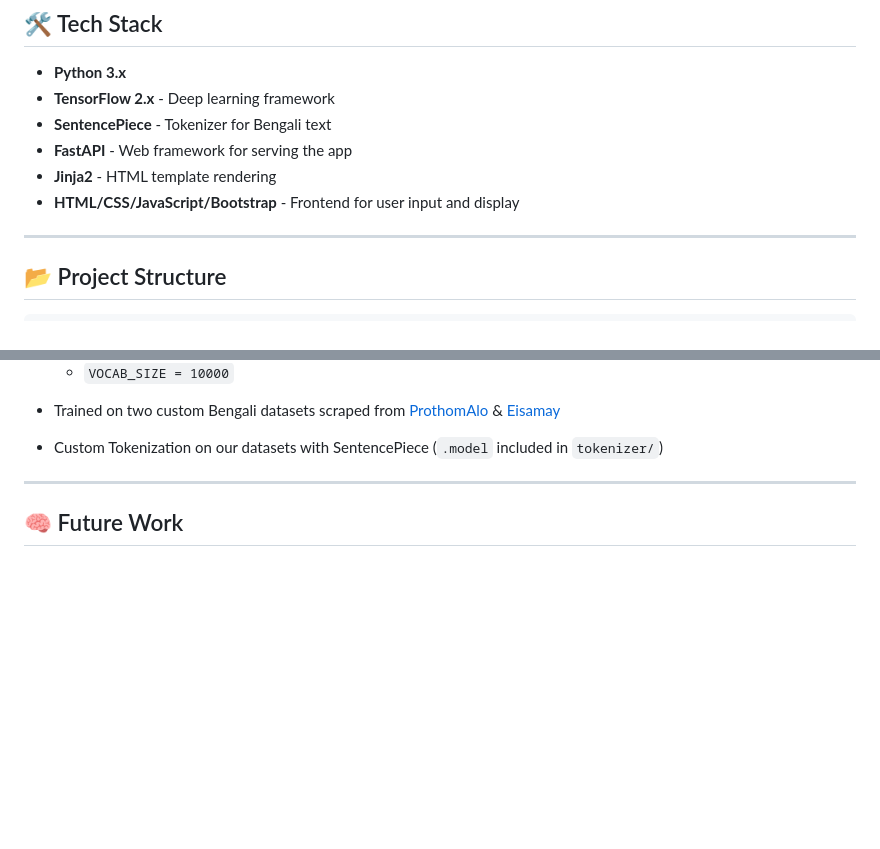
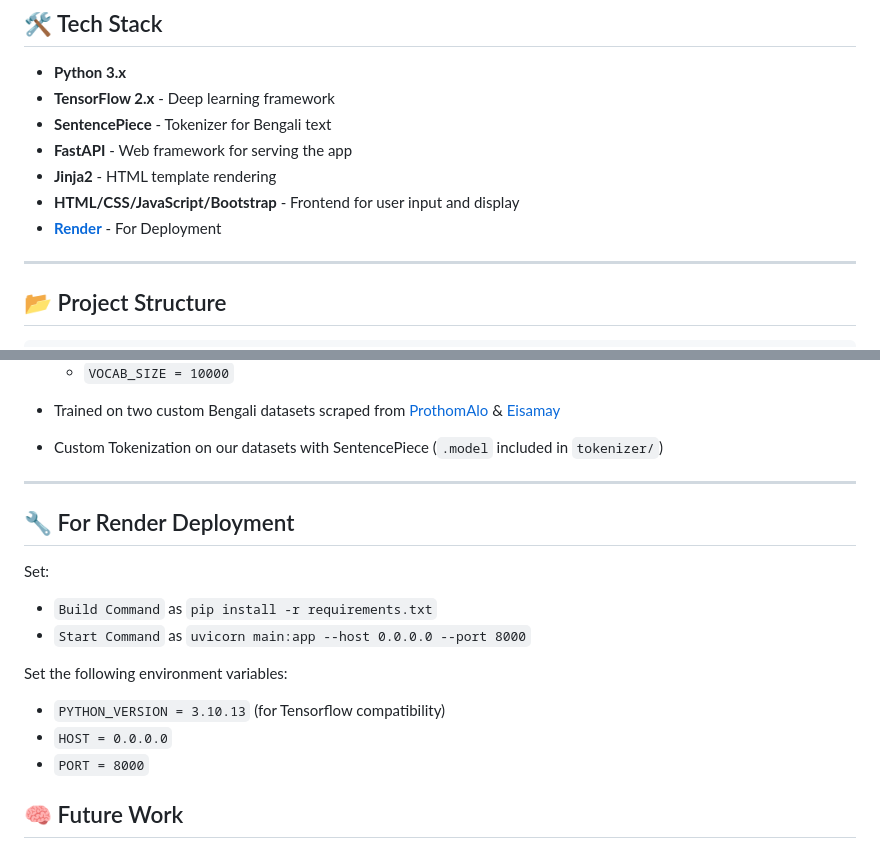
Before and after one commit to SoumyaMajhi/Bengali-Text-Summarization, a Markdown page: README.md, 2 parts joined by grey strips. Rendered like a GitHub page; blank space fills up the shorter version.

```diff
--- a/README.md
+++ b/README.md
@@ -30,6 +30,7 @@ A powerful Bengali text summarization web app built with a custom Transformer mo
 - **FastAPI** - Web framework for serving the app
 - **Jinja2** - HTML template rendering
 - **HTML/CSS/JavaScript/Bootstrap** - Frontend for user input and display
+- **[Render](https://render.com/)** - For Deployment
 
 ---
 
@@ -130,6 +131,20 @@ Check if the server is running.
 
 ---
 
+## 🔧 For Render Deployment
+Set:
+- `Build Command` as `pip install -r requirements.txt`
+- `Start Command` as `uvicorn main:app --host 0.0.0.0 --port 8000`
+
+Set the following environment variables:
+- `PYTHON_VERSION = 3.10.13` (for Tensorflow compatibility)
+- `HOST = 0.0.0.0`
+- `PORT = 8000`
+
+
+
+
+
 ## 🧠 Future Work
 
 - Add a frontend summarization history
```
